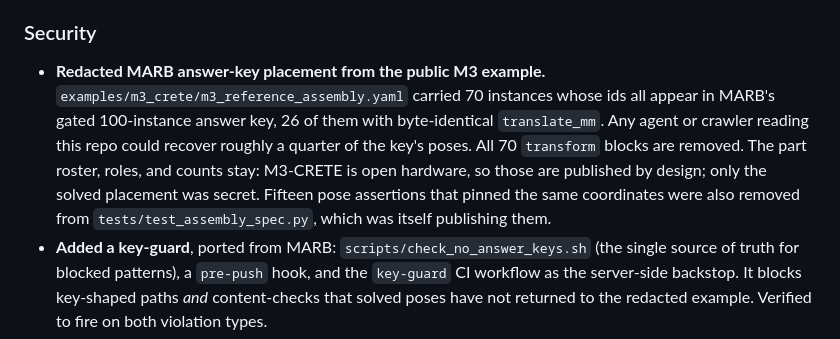
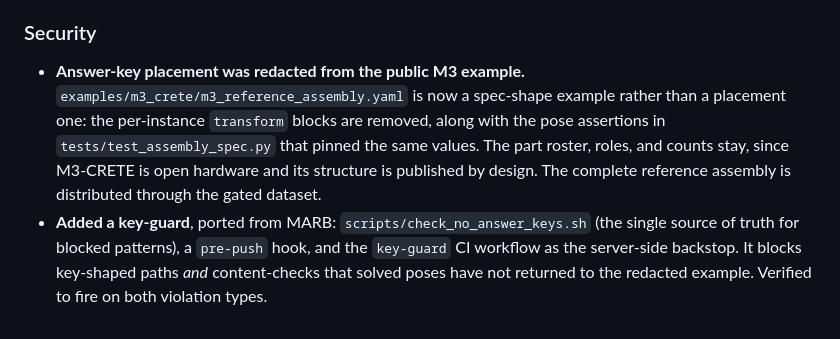
Before and after one commit to sunnyday-technologies/CADCLAW, a Markdown page: CHANGELOG.md, the part around the change. Drawn GitHub-style.

Commit message:
Soften the 0.10.0 security note
The original wording quantified exactly what had been recoverable from the
public example and roughly how much of the gated reference it covered. That
reads as good-practice disclosure, but nobody using CADCLAW needs to act on
it: this was a benchmark-integrity change, not a software vulnerability. Its
only effect on a reader was to point out that a partial reference exists and
suggest where to look for archived copies.

The note now states what changed and why without the counts.

```diff
--- a/CHANGELOG.md
+++ b/CHANGELOG.md
@@ -66,15 +66,13 @@ does.
 
 ### Security
 
-- **Redacted MARB answer-key placement from the public M3 example.**
-  `examples/m3_crete/m3_reference_assembly.yaml` carried 70 instances whose ids
-  all appear in MARB's gated 100-instance answer key, 26 of them with
-  byte-identical `translate_mm`. Any agent or crawler reading this repo could
-  recover roughly a quarter of the key's poses. All 70 `transform` blocks are
-  removed. The part roster, roles, and counts stay: M3-CRETE is open hardware,
-  so those are published by design; only the solved placement was secret.
-  Fifteen pose assertions that pinned the same coordinates were also removed
-  from `tests/test_assembly_spec.py`, which was itself publishing them.
+- **Answer-key placement was redacted from the public M3 example.**
+  `examples/m3_crete/m3_reference_assembly.yaml` is now a spec-shape example
+  rather than a placement one: the per-instance `transform` blocks are removed,
+  along with the pose assertions in `tests/test_assembly_spec.py` that pinned
+  the same values. The part roster, roles, and counts stay, since M3-CRETE is
+  open hardware and its structure is published by design. The complete
+  reference assembly is distributed through the gated dataset.
 - **Added a key-guard**, ported from MARB: `scripts/check_no_answer_keys.sh`
   (the single source of truth for blocked patterns), a `pre-push` hook, and the
   `key-guard` CI workflow as the server-side backstop. It blocks key-shaped
```
